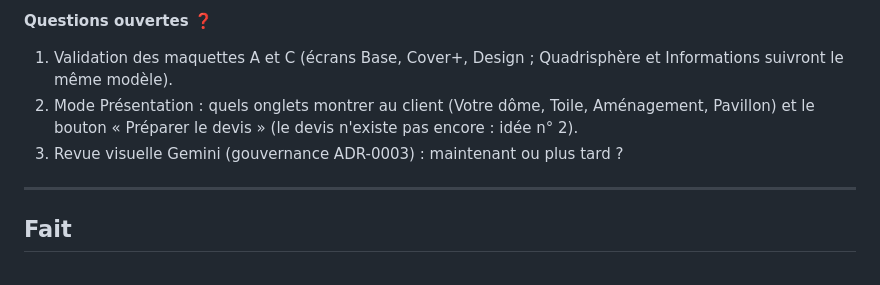
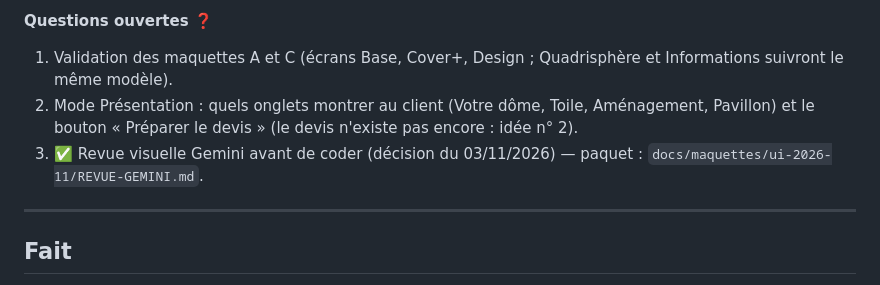
Before and after one commit to contactnomadom-cyber/nomadom-designer, a Markdown page: docs/IDEES-A-TRAITER.md, the part around the change. GitHub-like rendering.

Commit message:
Paquet de revue Gemini pour les maquettes d'interface (NOMAD-2026-008)
Co-Authored-By: Claude Opus 5.5 <noreply@anthropic.com>
Claude-Session: https://claude.ai/code/session_01XBqVZDbCritqvrBzJVZKpQ

```diff
--- a/docs/IDEES-A-TRAITER.md
+++ b/docs/IDEES-A-TRAITER.md
@@ -163,7 +163,7 @@ Demande de Nathan : « une version orientée UI, une belle interface », sur tou
 **Questions ouvertes ❓**
 1. Validation des maquettes A et C (écrans Base, Cover+, Design ; Quadrisphère et Informations suivront le même modèle).
 2. Mode Présentation : quels onglets montrer au client (Votre dôme, Toile, Aménagement, Pavillon) et le bouton « Préparer le devis » (le devis n'existe pas encore : idée n° 2).
-3. Revue visuelle Gemini (gouvernance ADR-0003) : maintenant ou plus tard ?
+3. ✅ Revue visuelle Gemini avant de coder (décision du 03/11/2026) — paquet : `docs/maquettes/ui-2026-11/REVUE-GEMINI.md`.
 
 ---
 
```
Also changed, not shown: 1 other file.
